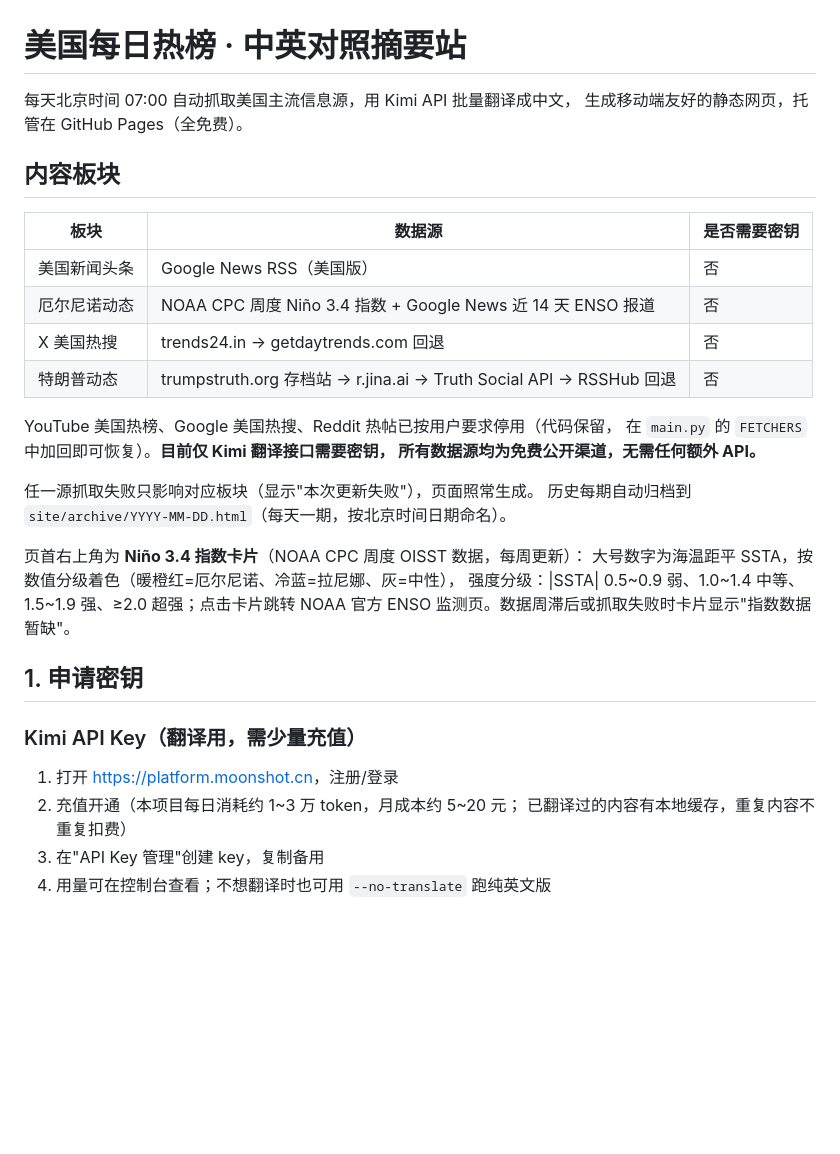
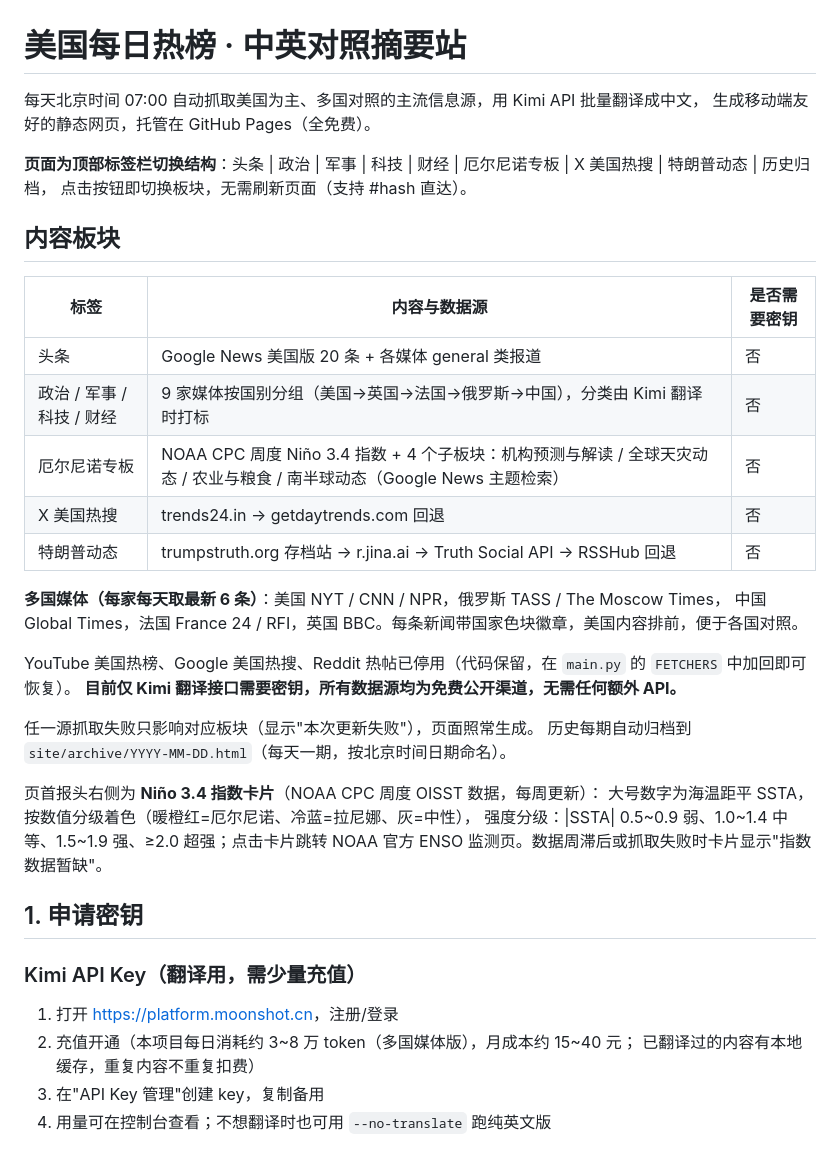
Before and after one commit to xlq1314520/us-daily-brief, a Markdown page: README.md, the part around the change. Drawn GitHub-style; blank space fills up the shorter version.

Commit message:
multi-country outlets + category tabs: README.md

```diff
--- a/README.md
+++ b/README.md
@@ -1,25 +1,31 @@
 # 美国每日热榜 · 中英对照摘要站
 
-每天北京时间 07:00 自动抓取美国主流信息源，用 Kimi API 批量翻译成中文，
+每天北京时间 07:00 自动抓取美国为主、多国对照的主流信息源，用 Kimi API 批量翻译成中文，
 生成移动端友好的静态网页，托管在 GitHub Pages（全免费）。
+
+**页面为顶部标签栏切换结构**：头条 | 政治 | 军事 | 科技 | 财经 | 厄尔尼诺专板 | X 美国热搜 | 特朗普动态 | 历史归档，
+点击按钮即切换板块，无需刷新页面（支持 #hash 直达）。
 
 ## 内容板块
 
-| 板块 | 数据源 | 是否需要密钥 |
+| 标签 | 内容与数据源 | 是否需要密钥 |
 |---|---|---|
-| 美国新闻头条 | Google News RSS（美国版） | 否 |
-| 厄尔尼诺动态 | NOAA CPC 周度 Niño 3.4 指数 + Google News 近 14 天 ENSO 报道 | 否 |
+| 头条 | Google News 美国版 20 条 + 各媒体 general 类报道 | 否 |
+| 政治 / 军事 / 科技 / 财经 | 9 家媒体按国别分组（美国→英国→法国→俄罗斯→中国），分类由 Kimi 翻译时打标 | 否 |
+| 厄尔尼诺专板 | NOAA CPC 周度 Niño 3.4 指数 + 4 个子板块：机构预测与解读 / 全球天灾动态 / 农业与粮食 / 南半球动态（Google News 主题检索） | 否 |
 | X 美国热搜 | trends24.in → getdaytrends.com 回退 | 否 |
 | 特朗普动态 | trumpstruth.org 存档站 → r.jina.ai → Truth Social API → RSSHub 回退 | 否 |
 
-YouTube 美国热榜、Google 美国热搜、Reddit 热帖已按用户要求停用（代码保留，
-在 `main.py` 的 `FETCHERS` 中加回即可恢复）。**目前仅 Kimi 翻译接口需要密钥，
-所有数据源均为免费公开渠道，无需任何额外 API。**
+**多国媒体（每家每天取最新 6 条）**：美国 NYT / CNN / NPR，俄罗斯 TASS / The Moscow Times，
+中国 Global Times，法国 France 24 / RFI，英国 BBC。每条新闻带国家色块徽章，美国内容排前，便于各国对照。
+
+YouTube 美国热榜、Google 美国热搜、Reddit 热帖已停用（代码保留，在 `main.py` 的 `FETCHERS` 中加回即可恢复）。
+**目前仅 Kimi 翻译接口需要密钥，所有数据源均为免费公开渠道，无需任何额外 API。**
 
 任一源抓取失败只影响对应板块（显示"本次更新失败"），页面照常生成。
 历史每期自动归档到 `site/archive/YYYY-MM-DD.html`（每天一期，按北京时间日期命名）。
 
-页首右上角为 **Niño 3.4 指数卡片**（NOAA CPC 周度 OISST 数据，每周更新）：
+页首报头右侧为 **Niño 3.4 指数卡片**（NOAA CPC 周度 OISST 数据，每周更新）：
 大号数字为海温距平 SSTA，按数值分级着色（暖橙红=厄尔尼诺、冷蓝=拉尼娜、灰=中性），
 强度分级：|SSTA| 0.5~0.9 弱、1.0~1.4 中等、1.5~1.9 强、≥2.0 超强；点击卡片跳转
 NOAA 官方 ENSO 监测页。数据周滞后或抓取失败时卡片显示"指数数据暂缺"。
@@ -29,7 +35,7 @@ NOAA 官方 ENSO 监测页。数据周滞后或抓取失败时卡片显示"指
 ### Kimi API Key（翻译用，需少量充值）
 
 1. 打开 <https://platform.moonshot.cn>，注册/登录
-2. 充值开通（本项目每日消耗约 1~3 万 token，月成本约 5~20 元；
+2. 充值开通（本项目每日消耗约 3~8 万 token（多国媒体版），月成本约 15~40 元；
    已翻译过的内容有本地缓存，重复内容不重复扣费）
 3. 在"API Key 管理"创建 key，复制备用
 4. 用量可在控制台查看；不想翻译时也可用 `--no-translate` 跑纯英文版
```
